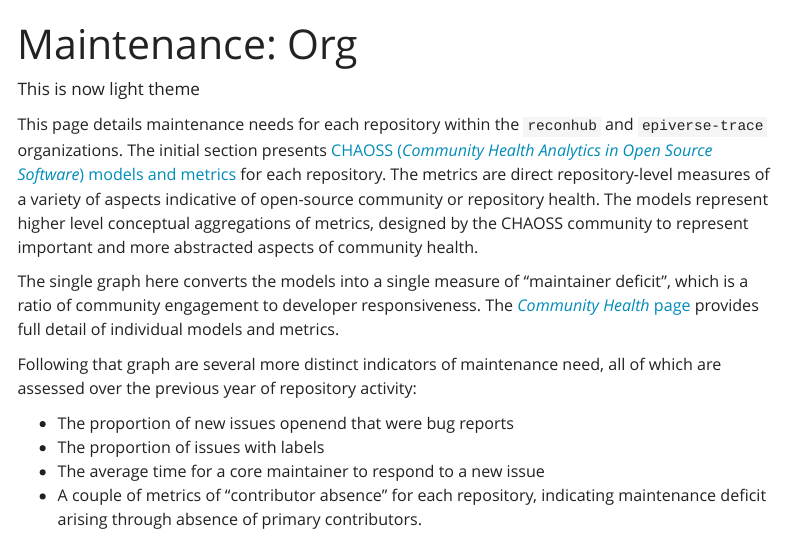
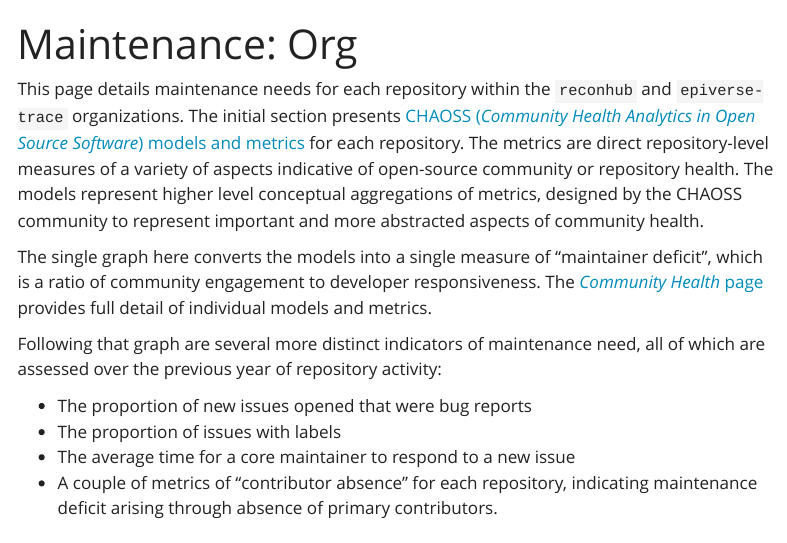
Before and after one commit to ropensci-review-tools/orgmetrics, a Quarto document (inst/extdata/quarto/chaoss-org.qmd): the page in a window 1100 px wide, from its top. Rendered offline with R 4.5, knitr and Pandoc in place of Quarto, with nearby package versions; some code elsewhere in the file could not run offline; menus at the side of the page are left out.

Commit message:
rm stray text from chaoss-org page

```diff
--- a/codemeta.json
+++ b/codemeta.json
@@ -8,7 +8,7 @@
   "codeRepository": "https://github.com/ropensci-review-tools/orgmetrics",
   "issueTracker": "https://github.com/ropensci-review-tools/orgmetrics/issues",
   "license": "https://spdx.org/licenses/GPL-3.0",
-  "version": "0.0.3.090",
+  "version": "0.0.3.091",
   "programmingLanguage": {
     "@type": "ComputerLanguage",
     "name": "R",
--- a/inst/extdata/quarto/chaoss-org.qmd
+++ b/inst/extdata/quarto/chaoss-org.qmd
@@ -7,10 +7,6 @@ format:
     theme:
       - yeti
 ---
-
-This is now light theme
-
-<div class="text-paragraph">
 
 This page details maintenance needs for each repository within the `reconhub`
 and `epiverse-trace` organizations. The initial section presents [CHAOSS
@@ -30,7 +26,7 @@ models and metrics.
 Following that graph are several more distinct indicators of maintenance need,
 all of which are assessed over the previous year of repository activity:
 
-- The proportion of new issues openend that were bug reports
+- The proportion of new issues opened that were bug reports
 - The proportion of issues with labels
 - The average time for a core maintainer to respond to a new issue
 - A couple of metrics of "contributor absence" for each repository, indicating
```
Also changed, not shown: inst/extdata/quarto/chaoss-org.qmd (2 more changed lines), 1 other file.
